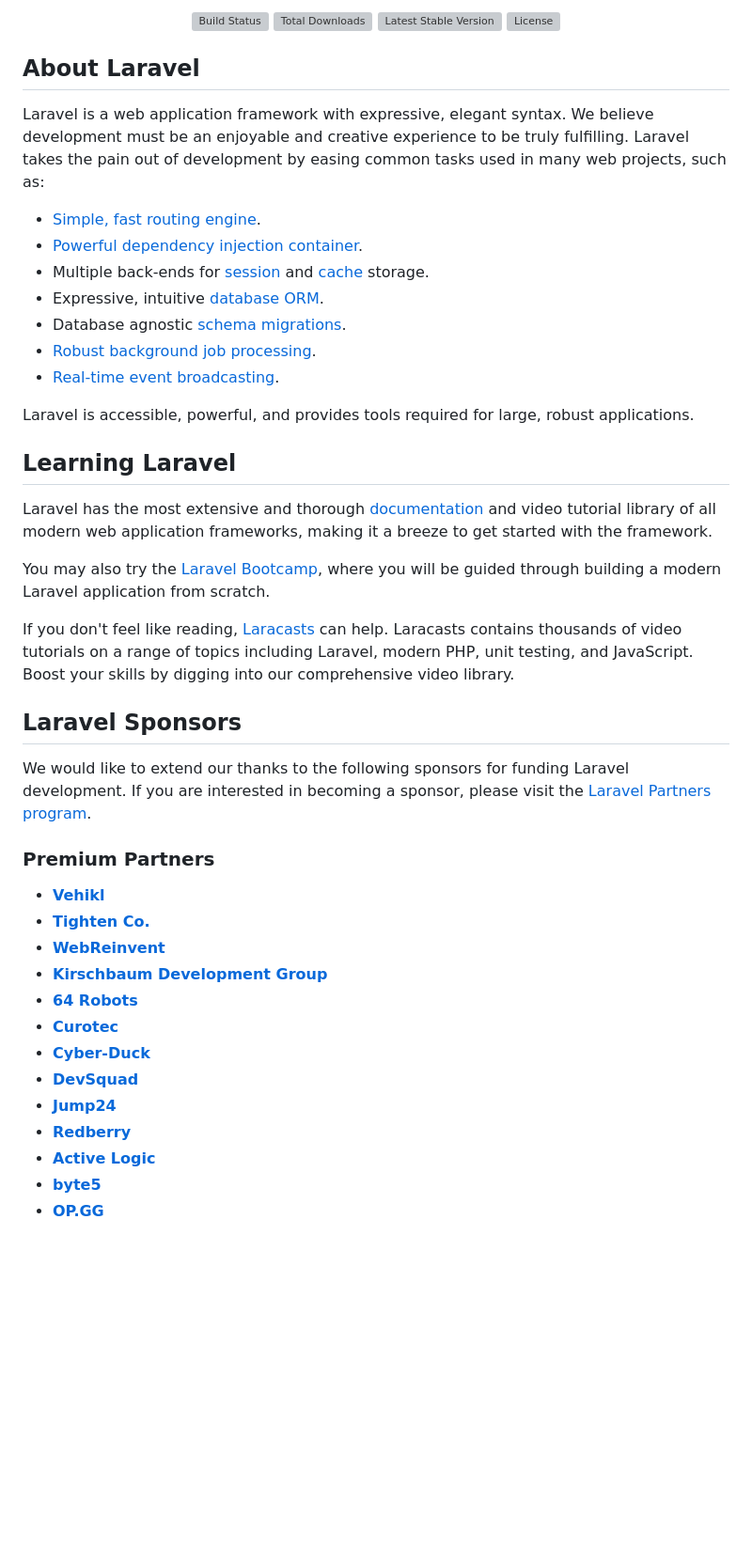
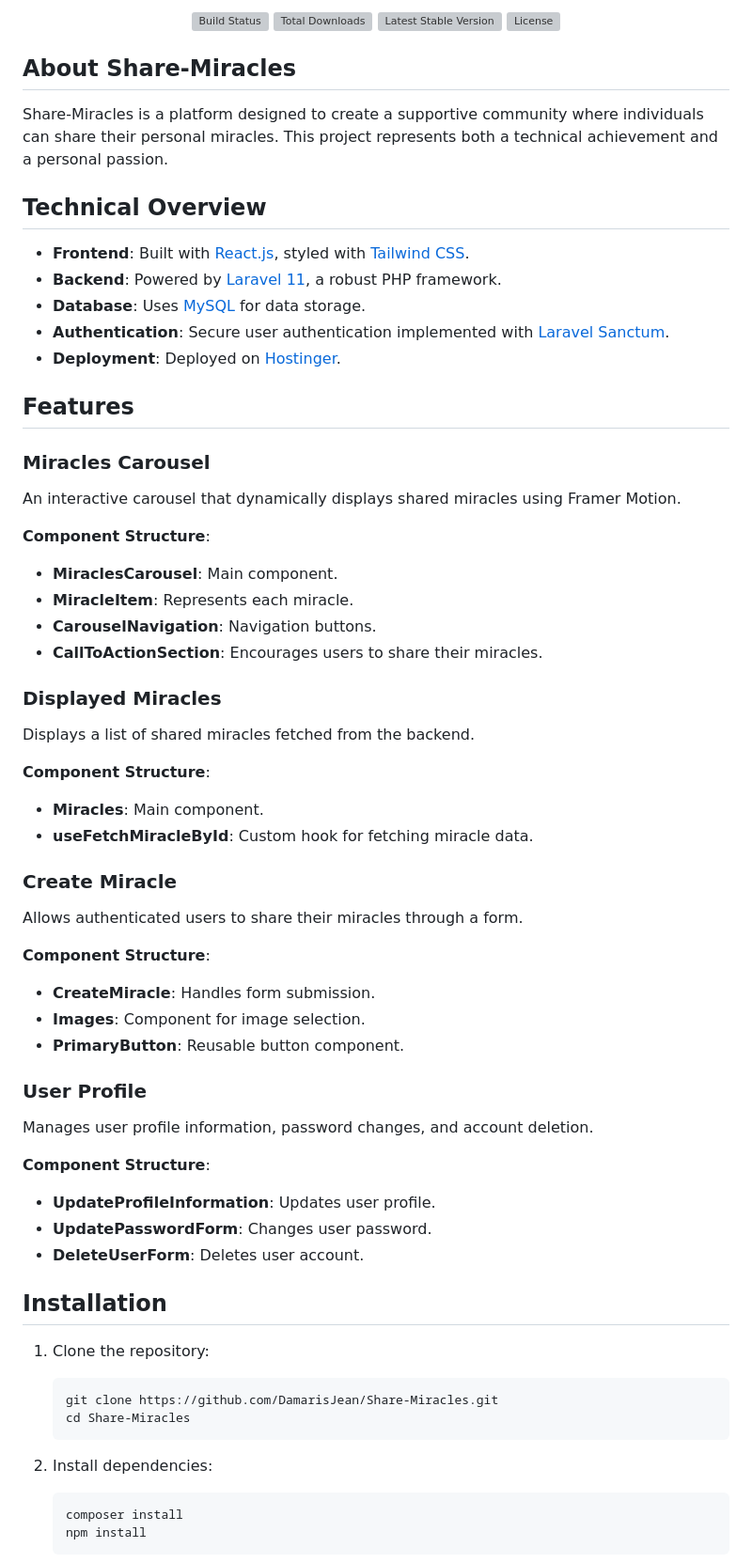
Before and after one commit to DamarisJean/Share-Miracles, a Markdown page: README.md, the part around one of its changes. Shown at 94% size. Rendered like a GitHub page; blank space fills up the shorter version; grey boxes are pictures that could not be loaded.

````diff
--- a/README.md
+++ b/README.md
@@ -8,43 +12,66 @@
 </p>
 
-## About Laravel
+## About Share-Miracles
 
-Laravel is a web application framework with expressive, elegant syntax. We believe development must be an enjoyable and creative experience to be truly fulfilling. Laravel takes the pain out of development by easing common tasks used in many web projects, such as:
+Share-Miracles is a platform designed to create a supportive community where individuals can share their personal miracles. This project represents both a technical achievement and a personal passion.
 
-- [Simple, fast routing engine](https://laravel.com/docs/routing).
-- [Powerful dependency injection container](https://laravel.com/docs/container).
-- Multiple back-ends for [session](https://laravel.com/docs/session) and [cache](https://laravel.com/docs/cache) storage.
-- Expressive, intuitive [database ORM](https://laravel.com/docs/eloquent).
-- Database agnostic [schema migrations](https://laravel.com/docs/migrations).
-- [Robust background job processing](https://laravel.com/docs/queues).
-- [Real-time event broadcasting](https://laravel.com/docs/broadcasting).
+## Technical Overview
 
-Laravel is accessible, powerful, and provides tools required for large, robust applications.
+- **Frontend**: Built with [React.js](https://reactjs.org/), styled with [Tailwind CSS](https://tailwindcss.com/).
+- **Backend**: Powered by [Laravel 11](https://laravel.com/), a robust PHP framework.
+- **Database**: Uses [MySQL](https://www.mysql.com/) for data storage.
+- **Authentication**: Secure user authentication implemented with [Laravel Sanctum](https://laravel.com/docs/11.x/sanctum).
+- **Deployment**: Deployed on [Hostinger](https://www.hostinger.com/).
 
-## Learning Laravel
+## Features
 
-Laravel has the most extensive and thorough [documentation](https://laravel.com/docs) and video tutorial library of all modern web application frameworks, making it a breeze to get started with the framework.
+### Miracles Carousel
 
-You may also try the [Laravel Bootcamp](https://bootcamp.laravel.com), where you will be guided through building a modern Laravel application from scratch.
+An interactive carousel that dynamically displays shared miracles using Framer Motion.
 
-If you don't feel like reading, [Laracasts](https://laracasts.com) can help. Laracasts contains thousands of video tutorials on a range of topics including Laravel, modern PHP, unit testing, and JavaScript. Boost your skills by digging into our comprehensive video library.
+**Component Structure**:
+- **MiraclesCarousel**: Main component.
+- **MiracleItem**: Represents each miracle.
+- **CarouselNavigation**: Navigation buttons.
+- **CallToActionSection**: Encourages users to share their miracles.
 
-## Laravel Sponsors
+### Displayed Miracles
 
-We would like to extend our thanks to the following sponsors for funding Laravel development. If you are interested in becoming a sponsor, please visit the [Laravel Partners program](https://partners.laravel.com).
+Displays a list of shared miracles fetched from the backend.
 
-### Premium Partners
+**Component Structure**:
+- **Miracles**: Main component.
+- **useFetchMiracleById**: Custom hook for fetching miracle data.
 
-- **[Vehikl](https://vehikl.com/)**
-- **[Tighten Co.](https://tighten.co)**
-- **[WebReinvent](https://webreinvent.com/)**
-- **[Kirschbaum Development Group](https://kirschbaumdevelopment.com)**
-- **[64 Robots](https://64robots.com)**
-- **[Curotec](https://www.curotec.com/services/technologies/laravel/)**
-- **[Cyber-Duck](https://cyber-duck.co.uk)**
-- **[DevSquad](https://devsquad.com/hire-laravel-developers)**
-- **[Jump24](https://jump24.co.uk)**
-- **[Redberry](https://redberry.international/laravel/)**
-- **[Active Logic](https://activelogic.com)**
-- **[byte5](https://byte5.de)**
-- **[OP.GG](https://op.gg)**
+### Create Miracle
+
+Allows authenticated users to share their miracles through a form.
+
+**Component Structure**:
+- **CreateMiracle**: Handles form submission.
+- **Images**: Component for image selection.
+- **PrimaryButton**: Reusable button component.
+
+### User Profile
+
+Manages user profile information, password changes, and account deletion.
+
+**Component Structure**:
+- **UpdateProfileInformation**: Updates user profile.
+- **UpdatePasswordForm**: Changes user password.
+- **DeleteUserForm**: Deletes user account.
+
+## Installation
+
+1. Clone the repository:
+    ```bash
+    git clone https://github.com/DamarisJean/Share-Miracles.git
+    cd Share-Miracles
+    ```
+
+2. Install dependencies:
+    ```bash
+    composer install
+    npm install
+    ```
+
````
Also changed, not shown: other parts of README.md (+42 -15 lines).
